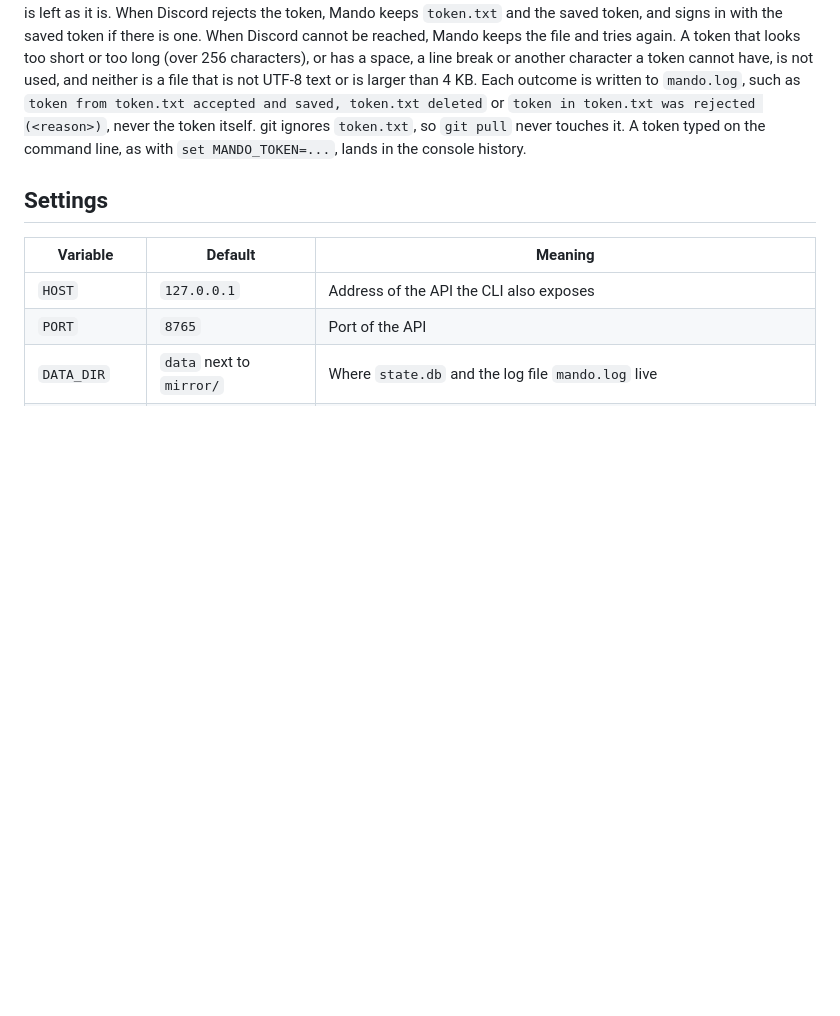
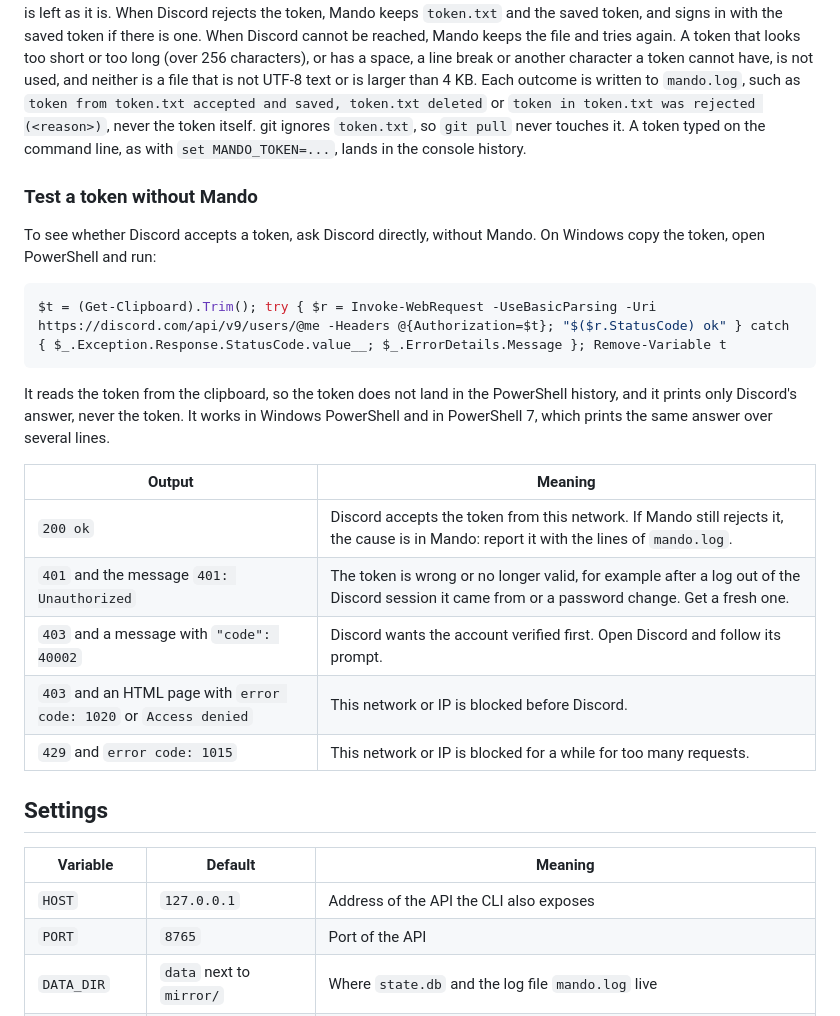
Before and after one commit to Romciiito/discord-mirror, a Markdown page: README.md, the part around the change. Drawn GitHub-style; blank space fills up the shorter version.

Commit message:
Describe in the README a PowerShell check that asks Discord whether a token works, without Mando, and how to read its answer.

````diff
--- a/README.md
+++ b/README.md
@@ -120,6 +120,24 @@ On Linux there is no keychain. Paste the token.
 
 Mando can also take the token at start, without the console. It reads the environment variable `MANDO_TOKEN`, else the file `token.txt` in the Mando folder, the one that holds `start.bat` and `mirror/` (not `DATA_DIR`). `MANDO_TOKEN` wins over `token.txt`, and either one wins over a saved token. Spaces and line ends around the token, quotes around it and the mark Notepad puts at the start of a UTF-8 file are dropped; an empty one is ignored. Mando signs in with the token and saves it in `state.db` as above. After a sign-in that works it deletes `token.txt`, so the token does not stay on disk in plain text. If the file holds another token by then, written while Mando was still trying, Mando keeps it. `MANDO_TOKEN` is left as it is. When Discord rejects the token, Mando keeps `token.txt` and the saved token, and signs in with the saved token if there is one. When Discord cannot be reached, Mando keeps the file and tries again. A token that looks too short or too long (over 256 characters), or has a space, a line break or another character a token cannot have, is not used, and neither is a file that is not UTF-8 text or is larger than 4 KB. Each outcome is written to `mando.log`, such as `token from token.txt accepted and saved, token.txt deleted` or `token in token.txt was rejected (<reason>)`, never the token itself. git ignores `token.txt`, so `git pull` never touches it. A token typed on the command line, as with `set MANDO_TOKEN=...`, lands in the console history.
 
+### Test a token without Mando
+
+To see whether Discord accepts a token, ask Discord directly, without Mando. On Windows copy the token, open PowerShell and run:
+
+```powershell
+$t = (Get-Clipboard).Trim(); try { $r = Invoke-WebRequest -UseBasicParsing -Uri https://discord.com/api/v9/users/@me -Headers @{Authorization=$t}; "$($r.StatusCode) ok" } catch { $_.Exception.Response.StatusCode.value__; $_.ErrorDetails.Message }; Remove-Variable t
+```
+
+It reads the token from the clipboard, so the token does not land in the PowerShell history, and it prints only Discord's answer, never the token. It works in Windows PowerShell and in PowerShell 7, which prints the same answer over several lines.
+
+| Output | Meaning |
+|---|---|
+| `200 ok` | Discord accepts the token from this network. If Mando still rejects it, the cause is in Mando: report it with the lines of `mando.log`. |
+| `401` and the message `401: Unauthorized` | The token is wrong or no longer valid, for example after a log out of the Discord session it came from or a password change. Get a fresh one. |
+| `403` and a message with `"code": 40002` | Discord wants the account verified first. Open Discord and follow its prompt. |
+| `403` and an HTML page with `error code: 1020` or `Access denied` | This network or IP is blocked before Discord. |
+| `429` and `error code: 1015` | This network or IP is blocked for a while for too many requests. |
+
 ## Settings
 
 | Variable | Default | Meaning |
````
